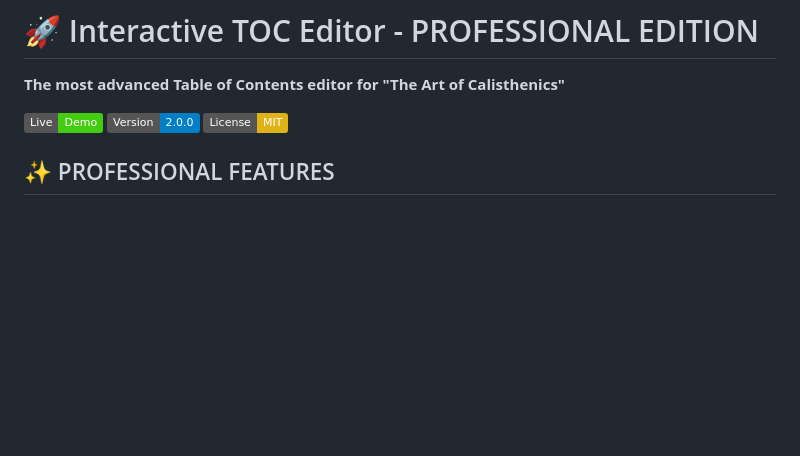
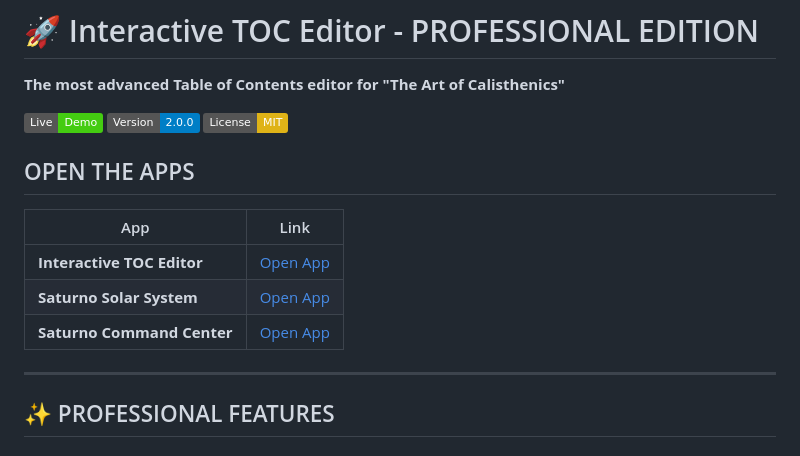
Before and after one commit to gabosaturno11/interactive-toc-editor, a Markdown page: README.md, the part around the change. Drawn GitHub-style; badges without logos; blank space fills up the shorter version.

Commit message:
Add quick links to all apps in README
Co-Authored-By: Claude Opus 4.5 <noreply@anthropic.com>

```diff
--- a/README.md
+++ b/README.md
@@ -5,6 +5,16 @@
 [![Live Demo](https://img.shields.io/badge/Live-Demo-brightgreen)](https://gabosaturno11.github.io/interactive-toc-editor/)
 [![Version](https://img.shields.io/badge/Version-2.0.0-blue)](https://github.com/gabosaturno11/interactive-toc-editor)
 [![License](https://img.shields.io/badge/License-MIT-yellow)](LICENSE)
+
+## OPEN THE APPS
+
+| App | Link |
+|-----|------|
+| **Interactive TOC Editor** | [Open App](https://gabosaturno11.github.io/interactive-toc-editor/) |
+| **Saturno Solar System** | [Open App](https://gabosaturno11.github.io/saturno-solar-system/) |
+| **Saturno Command Center** | [Open App](https://gabosaturno11.github.io/saturno-command-center/) |
+
+---
 
 ## ✨ PROFESSIONAL FEATURES
 
```
